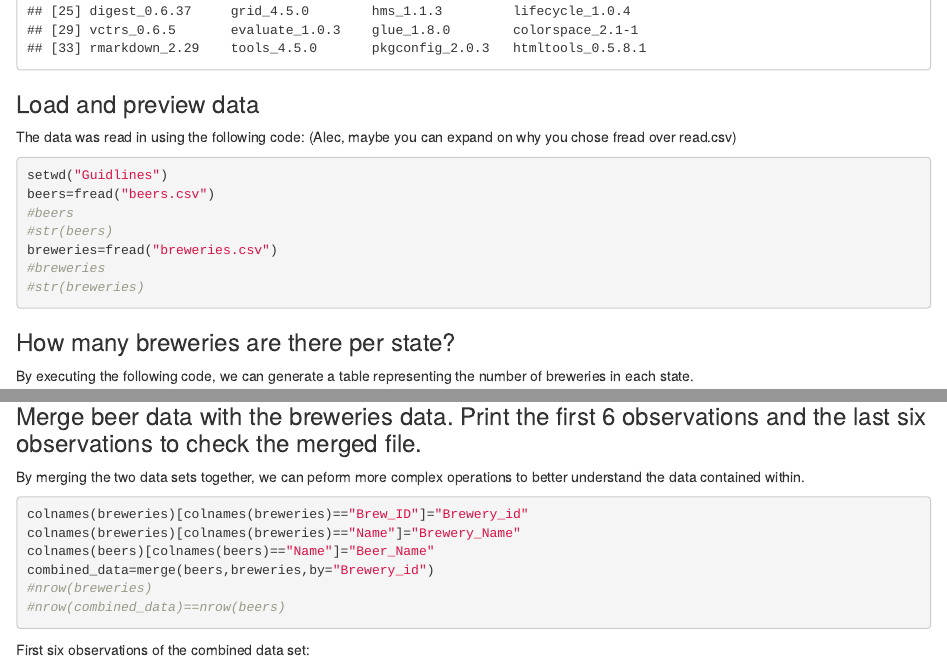
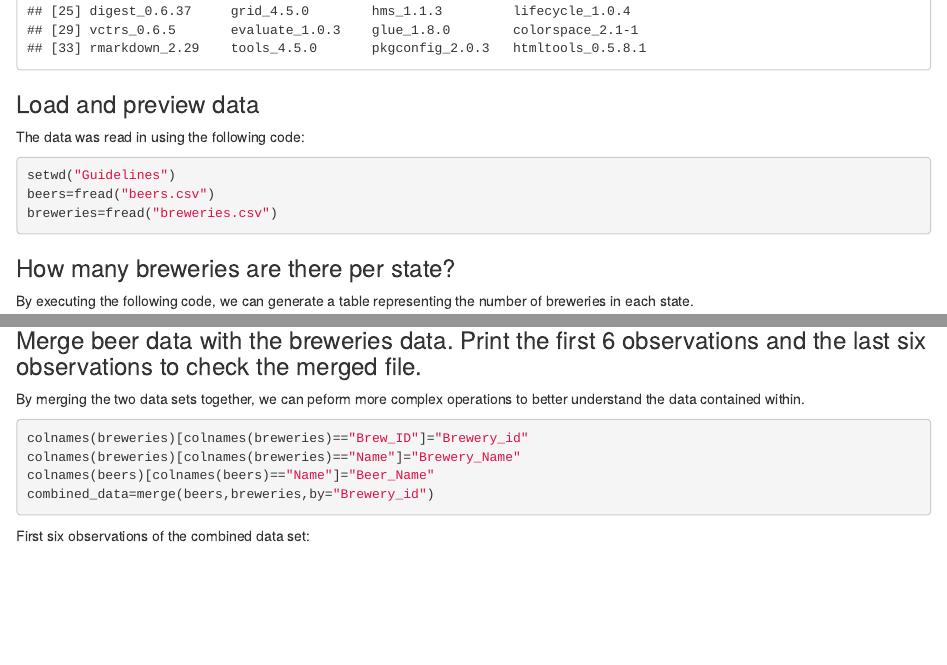
Before and after one commit to lepealec/MSDS-6306-First-Case-Study, an R Markdown document (Main_Project.Rmd): the page in a window 1100 px wide, from 1230 px down, and a second part further down, joined at a grey line. Rendered offline with R 4.5, knitr and Pandoc, with nearby package versions.

Commit message:
Made some minor changes to improve readability

````diff
--- a/Main_Project.Rmd
+++ b/Main_Project.Rmd
@@ -43,15 +43,10 @@
 ### Load and preview data
 
 The data was read in using the following code:
-(Alec, maybe you can expand on why you chose fread over read.csv)
 ``` {r load data}
-setwd("Guidlines")
+setwd("Guidelines")
 beers=fread("beers.csv")
-#beers
-#str(beers)
 breweries=fread("breweries.csv")
-#breweries
-#str(breweries)
 ```
 
 
@@ -99,8 +94,6 @@
 colnames(breweries)[colnames(breweries)=="Name"]="Brewery_Name"
 colnames(beers)[colnames(beers)=="Name"]="Beer_Name"
 combined_data=merge(beers,breweries,by="Brewery_id")
-#nrow(breweries)
-#nrow(combined_data)==nrow(beers)
 ```
 First six observations of the combined data set:
 ``` {r head}
````
Also changed, not shown: Main_Project.html, Main_Project.md, Main_Project.Rmd (2 more changed lines).
